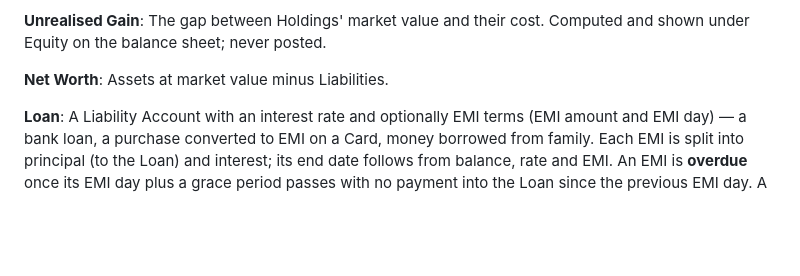
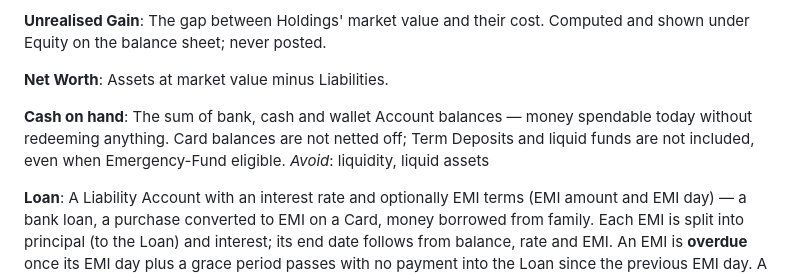
Before and after one commit to prabhuakshay/folio, a Markdown page: CONTEXT.md, the part around the change. Drawn GitHub-style; blank space fills up the shorter version.

Commit message:
docs(context): define cash on hand
The Overview tile and the cash-flow forecast settled in "Dashboards
and reports in v1" both lean on cash on hand, but the glossary never
said what it holds. Pin it to bank, cash and wallet balances only, so
it stays distinct from the Emergency-Fund-eligible set: breakable FDs
and liquid funds need redeeming before they can be spent.

Refs #37

```diff
--- a/CONTEXT.md
+++ b/CONTEXT.md
@@ -63,6 +63,10 @@ The gap between Holdings' market value and their cost. Computed and shown under
 
 **Net Worth**:
 Assets at market value minus Liabilities.
+
+**Cash on hand**:
+The sum of bank, cash and wallet Account balances — money spendable today without redeeming anything. Card balances are not netted off; Term Deposits and liquid funds are not included, even when Emergency-Fund eligible.
+_Avoid_: liquidity, liquid assets
 
 **Loan**:
 A Liability Account with an interest rate and optionally EMI terms (EMI amount and EMI day) — a bank loan, a purchase converted to EMI on a Card, money borrowed from family. Each EMI is split into principal (to the Loan) and interest; its end date follows from balance, rate and EMI. An EMI is **overdue** once its EMI day plus a grace period passes with no payment into the Loan since the previous EMI day. A joint Loan is recorded at your share only. A Loan closes itself when its balance reaches zero and reopens on its next Posting.
```
